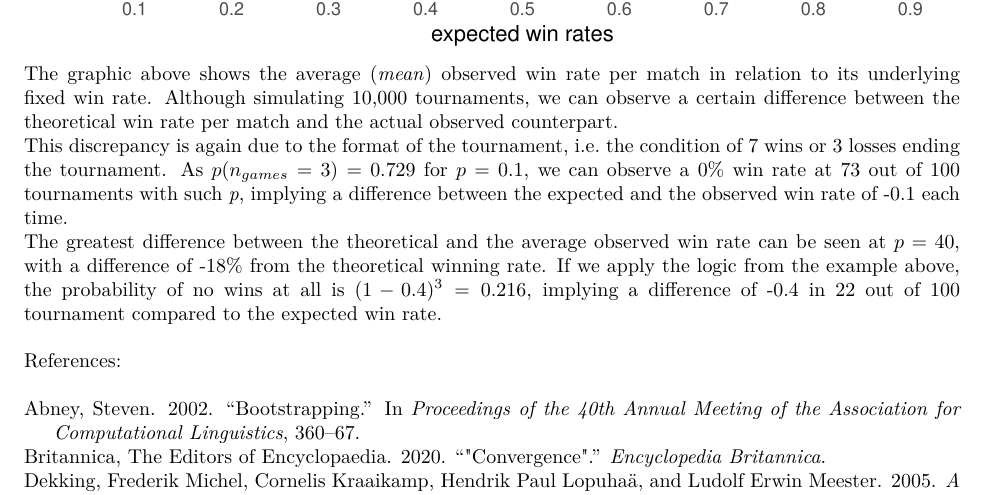
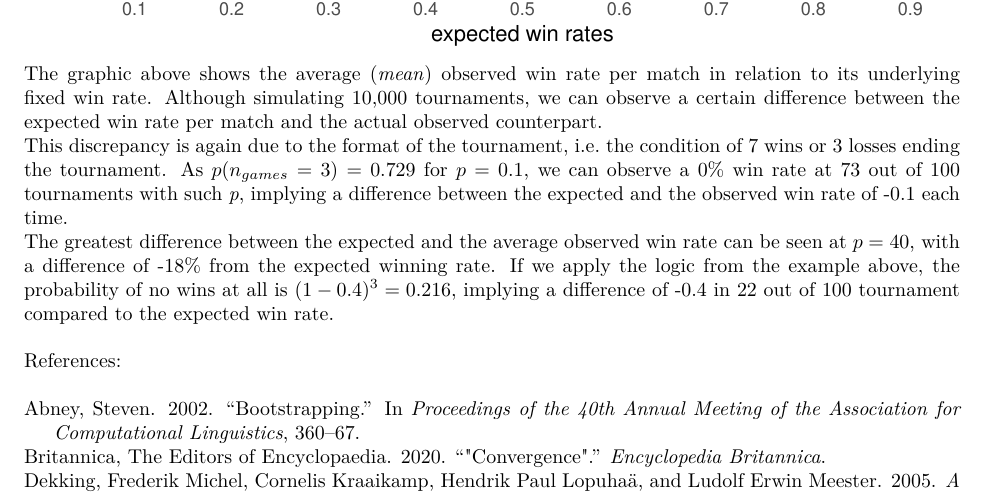
Before and after one commit to NicoHerrig95/Monte-Carlo-simulation-study, an R Markdown document (MT5763_2_22001614.Rmd): part of page 15 of 15, cut so that both start at the same text. The pictures show the output file MT5763_2_22001614.pdf that the author committed with the source.

Commit message:
final.exe4
Found some typos - fixed them

````diff
--- a/MT5763_2_22001614.Rmd
+++ b/MT5763_2_22001614.Rmd
@@ -508,8 +508,8 @@ df_true_rates %>%
   theme(plot.title = element_text(hjust= 0.5))+
   geom_abline(slope = 1, colour = "red")
 ```
-The graphic above shows the average (*mean*) observed win rate per match in relation to its underlying fixed win rate. Although simulating 10,000 tournaments, we can observe a  certain difference between the theoretical win rate per match and the actual observed counterpart.\
+The graphic above shows the average (*mean*) observed win rate per match in relation to its underlying fixed win rate. Although simulating 10,000 tournaments, we can observe a  certain difference between the expected win rate per match and the actual observed counterpart.\
 This discrepancy is again due to the format of the tournament, i.e. the condition of 7 wins or 3 losses ending the tournament.  As $p(n_{games} = 3) = 0.729$ for $p = 0.1$, we can observe a 0% win rate at 73 out of 100 tournaments with such *p*, implying a difference between the expected and the observed win rate of -0.1 each time.\
-The greatest difference between the theoretical and the average observed win rate can be seen at $p = 40%$, with a difference of -18% from the theoretical winning rate. If we apply the logic from the example above, the probability of no wins at all is $(1-0.4)^3 = 0.216$, implying a difference of -0.4 in 22 out of 100 tournament compared to the expected win rate.\
+The greatest difference between the expected and the average observed win rate can be seen at $p = 40%$, with a difference of -18% from the expected winning rate. If we apply the logic from the example above, the probability of no wins at all is $(1-0.4)^3 = 0.216$, implying a difference of -0.4 in 22 out of 100 tournament compared to the expected win rate.\
 \
 References:\
````
Also changed, not shown: MT5763_2_22001614.pdf, MT5763_2_22001614.Rmd (4 more changed lines), 1 other file.
